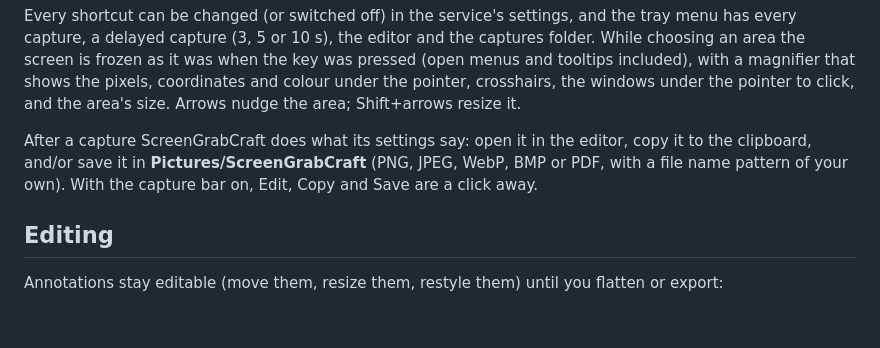
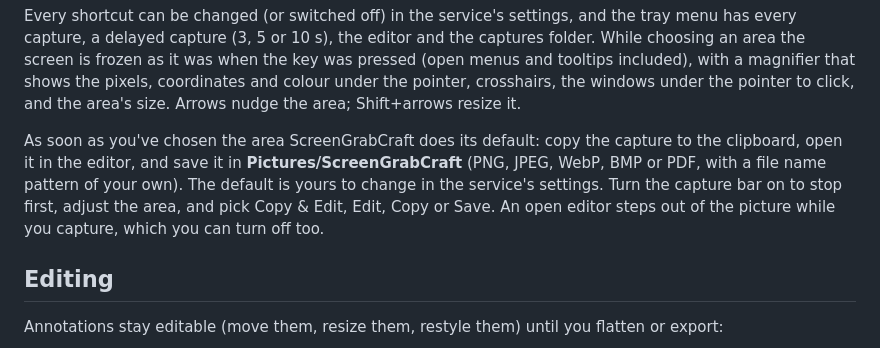
Before and after one commit to billsecond/screengrabcraft, a Markdown page: README.md, the part around one of its changes. GitHub-like rendering; blank space fills up the shorter version.

```diff
--- a/README.md
+++ b/README.md
@@ -43,9 +43,11 @@ an area the screen is frozen as it was when the key was pressed (open menus and
 with a magnifier that shows the pixels, coordinates and colour under the pointer, crosshairs, the
 windows under the pointer to click, and the area's size. Arrows nudge the area; Shift+arrows resize it.
 
-After a capture ScreenGrabCraft does what its settings say: open it in the editor, copy it to the
-clipboard, and/or save it in **Pictures/ScreenGrabCraft** (PNG, JPEG, WebP, BMP or PDF, with a file
-name pattern of your own). With the capture bar on, Edit, Copy and Save are a click away.
+As soon as you've chosen the area ScreenGrabCraft does its default: copy the capture to the
+clipboard, open it in the editor, and save it in **Pictures/ScreenGrabCraft** (PNG, JPEG, WebP, BMP
+or PDF, with a file name pattern of your own). The default is yours to change in the service's
+settings. Turn the capture bar on to stop first, adjust the area, and pick Copy & Edit, Edit, Copy
+or Save. An open editor steps out of the picture while you capture, which you can turn off too.
 
 ## Editing
 
```
Also changed, not shown: other parts of README.md (+1 -1 lines), ROADMAP.md (+2 -1 lines), docs/images/overlay.png, 9 other files.
